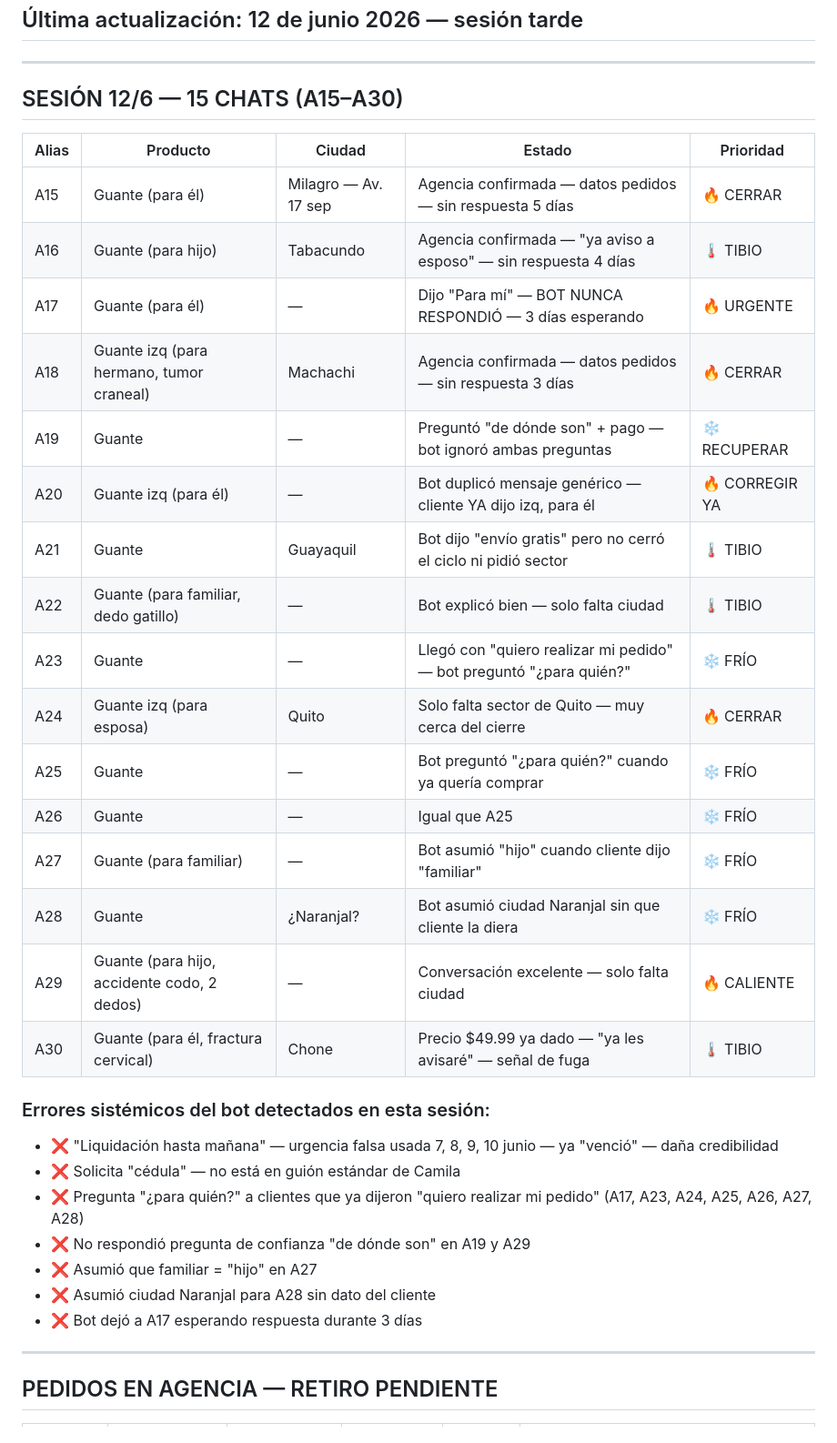
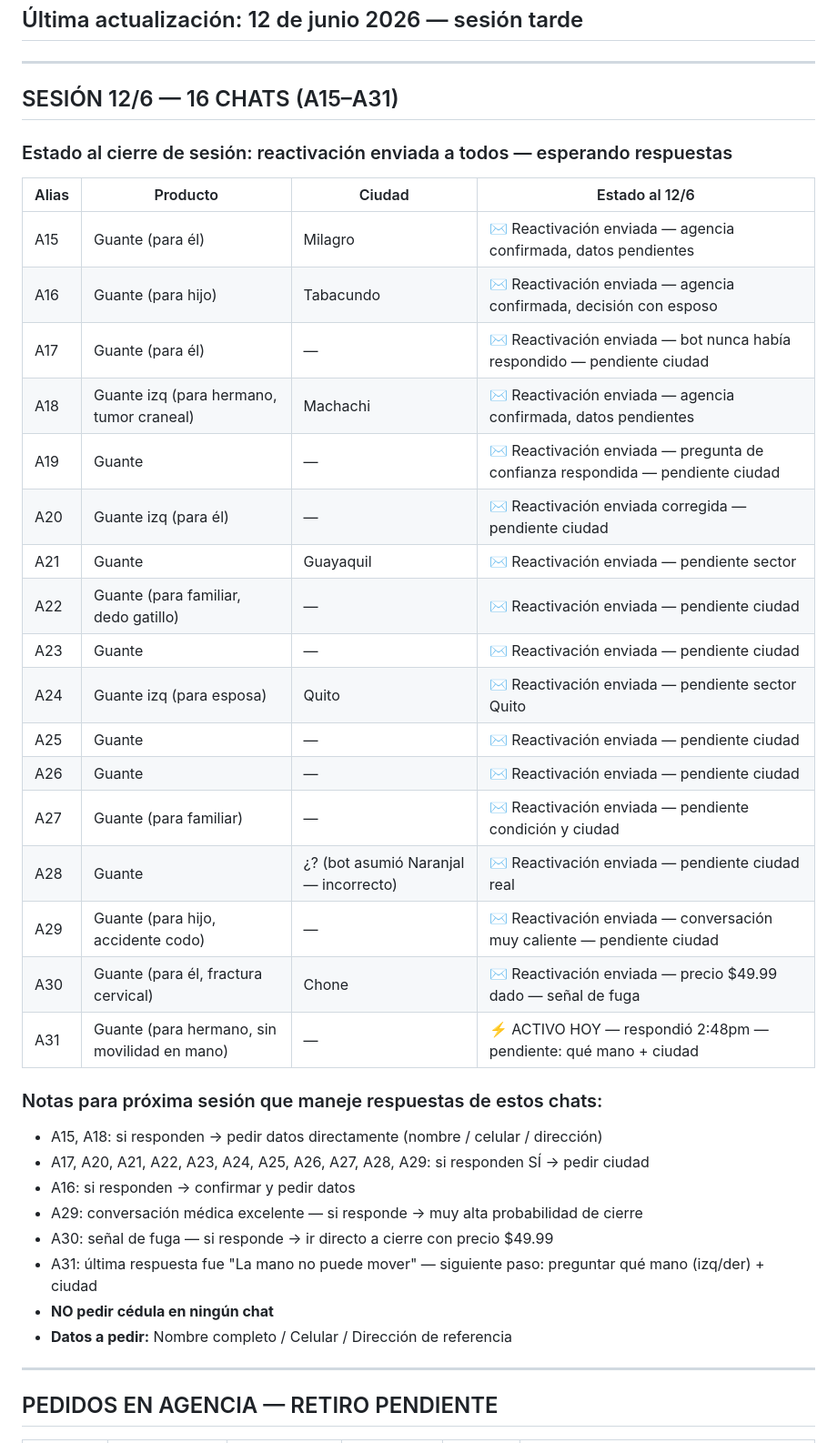
Before and after one commit to alejosl0801/promarket-ordenes, a Markdown page: CEREBRO/08_clientes.md, the part around the change. Shown at 91% size. Rendered like a GitHub page.

Commit message:
brain: estado sesión 12/6 — reactivación enviada a todos los chats
Actualiza 08_clientes.md con estado final de los 16 chats (A15-A31):
reactivaciones enviadas, notas para próxima sesión.

https://claude.ai/code/session_01H1uZeQvf7fwWSobk5eAAaD

```diff
--- a/CEREBRO/08_clientes.md
+++ b/CEREBRO/08_clientes.md
@@ -3,35 +3,38 @@
 
 ---
 
-## SESIÓN 12/6 — 15 CHATS (A15–A30)
+## SESIÓN 12/6 — 16 CHATS (A15–A31)
+### Estado al cierre de sesión: reactivación enviada a todos — esperando respuestas
 
-| Alias | Producto | Ciudad | Estado | Prioridad |
-|---|---|---|---|---|
-| A15 | Guante (para él) | Milagro — Av. 17 sep | Agencia confirmada — datos pedidos — sin respuesta 5 días | 🔥 CERRAR |
-| A16 | Guante (para hijo) | Tabacundo | Agencia confirmada — "ya aviso a esposo" — sin respuesta 4 días | 🌡️ TIBIO |
-| A17 | Guante (para él) | — | Dijo "Para mí" — BOT NUNCA RESPONDIÓ — 3 días esperando | 🔥 URGENTE |
-| A18 | Guante izq (para hermano, tumor craneal) | Machachi | Agencia confirmada — datos pedidos — sin respuesta 3 días | 🔥 CERRAR |
-| A19 | Guante | — | Preguntó "de dónde son" + pago — bot ignoró ambas preguntas | ❄️ RECUPERAR |
-| A20 | Guante izq (para él) | — | Bot duplicó mensaje genérico — cliente YA dijo izq, para él | 🔥 CORREGIR YA |
-| A21 | Guante | Guayaquil | Bot dijo "envío gratis" pero no cerró el ciclo ni pidió sector | 🌡️ TIBIO |
-| A22 | Guante (para familiar, dedo gatillo) | — | Bot explicó bien — solo falta ciudad | 🌡️ TIBIO |
-| A23 | Guante | — | Llegó con "quiero realizar mi pedido" — bot preguntó "¿para quién?" | ❄️ FRÍO |
-| A24 | Guante izq (para esposa) | Quito | Solo falta sector de Quito — muy cerca del cierre | 🔥 CERRAR |
-| A25 | Guante | — | Bot preguntó "¿para quién?" cuando ya quería comprar | ❄️ FRÍO |
-| A26 | Guante | — | Igual que A25 | ❄️ FRÍO |
-| A27 | Guante (para familiar) | — | Bot asumió "hijo" cuando cliente dijo "familiar" | ❄️ FRÍO |
-| A28 | Guante | ¿Naranjal? | Bot asumió ciudad Naranjal sin que cliente la diera | ❄️ FRÍO |
-| A29 | Guante (para hijo, accidente codo, 2 dedos) | — | Conversación excelente — solo falta ciudad | 🔥 CALIENTE |
-| A30 | Guante (para él, fractura cervical) | Chone | Precio $49.99 ya dado — "ya les avisaré" — señal de fuga | 🌡️ TIBIO |
+| Alias | Producto | Ciudad | Estado al 12/6 |
+|---|---|---|---|
+| A15 | Guante (para él) | Milagro | ✉️ Reactivación enviada — agencia confirmada, datos pendientes |
+| A16 | Guante (para hijo) | Tabacundo | ✉️ Reactivación enviada — agencia confirmada, decisión con esposo |
+| A17 | Guante (para él) | — | ✉️ Reactivación enviada — bot nunca había respondido — pendiente ciudad |
+| A18 | Guante izq (para hermano, tumor craneal) | Machachi | ✉️ Reactivación enviada — agencia confirmada, datos pendientes |
+| A19 | Guante | — | ✉️ Reactivación enviada — pregunta de confianza respondida — pendiente ciudad |
+| A20 | Guante izq (para él) | — | ✉️ Reactivación enviada corregida — pendiente ciudad |
+| A21 | Guante | Guayaquil | ✉️ Reactivación enviada — pendiente sector |
+| A22 | Guante (para familiar, dedo gatillo) | — | ✉️ Reactivación enviada — pendiente ciudad |
+| A23 | Guante | — | ✉️ Reactivación enviada — pendiente ciudad |
+| A24 | Guante izq (para esposa) | Quito | ✉️ Reactivación enviada — pendiente sector Quito |
+| A25 | Guante | — | ✉️ Reactivación enviada — pendiente ciudad |
+| A26 | Guante | — | ✉️ Reactivación enviada — pendiente ciudad |
+| A27 | Guante (para familiar) | — | ✉️ Reactivación enviada — pendiente condición y ciudad |
+| A28 | Guante | ¿? (bot asumió Naranjal — incorrecto) | ✉️ Reactivación enviada — pendiente ciudad real |
+| A29 | Guante (para hijo, accidente codo) | — | ✉️ Reactivación enviada — conversación muy caliente — pendiente ciudad |
+| A30 | Guante (para él, fractura cervical) | Chone | ✉️ Reactivación enviada — precio $49.99 dado — señal de fuga |
+| A31 | Guante (para hermano, sin movilidad en mano) | — | ⚡ ACTIVO HOY — respondió 2:48pm — pendiente: qué mano + ciudad |
 
-### Errores sistémicos del bot detectados en esta sesión:
-- ❌ "Liquidación hasta mañana" — urgencia falsa usada 7, 8, 9, 10 junio — ya "venció" — daña credibilidad
-- ❌ Solicita "cédula" — no está en guión estándar de Camila
-- ❌ Pregunta "¿para quién?" a clientes que ya dijeron "quiero realizar mi pedido" (A17, A23, A24, A25, A26, A27, A28)
-- ❌ No respondió pregunta de confianza "de dónde son" en A19 y A29
-- ❌ Asumió que familiar = "hijo" en A27
-- ❌ Asumió ciudad Naranjal para A28 sin dato del cliente
-- ❌ Bot dejó a A17 esperando respuesta durante 3 días
+### Notas para próxima sesión que maneje respuestas de estos chats:
+- A15, A18: si responden → pedir datos directamente (nombre / celular / dirección)
+- A17, A20, A21, A22, A23, A24, A25, A26, A27, A28, A29: si responden SÍ → pedir ciudad
+- A16: si responden → confirmar y pedir datos
+- A29: conversación médica excelente — si responde → muy alta probabilidad de cierre
+- A30: señal de fuga — si responde → ir directo a cierre con precio $49.99
+- A31: última respuesta fue "La mano no puede mover" — siguiente paso: preguntar qué mano (izq/der) + ciudad
+- **NO pedir cédula en ningún chat**
+- **Datos a pedir:** Nombre completo / Celular / Dirección de referencia
 
 ---
 
```
